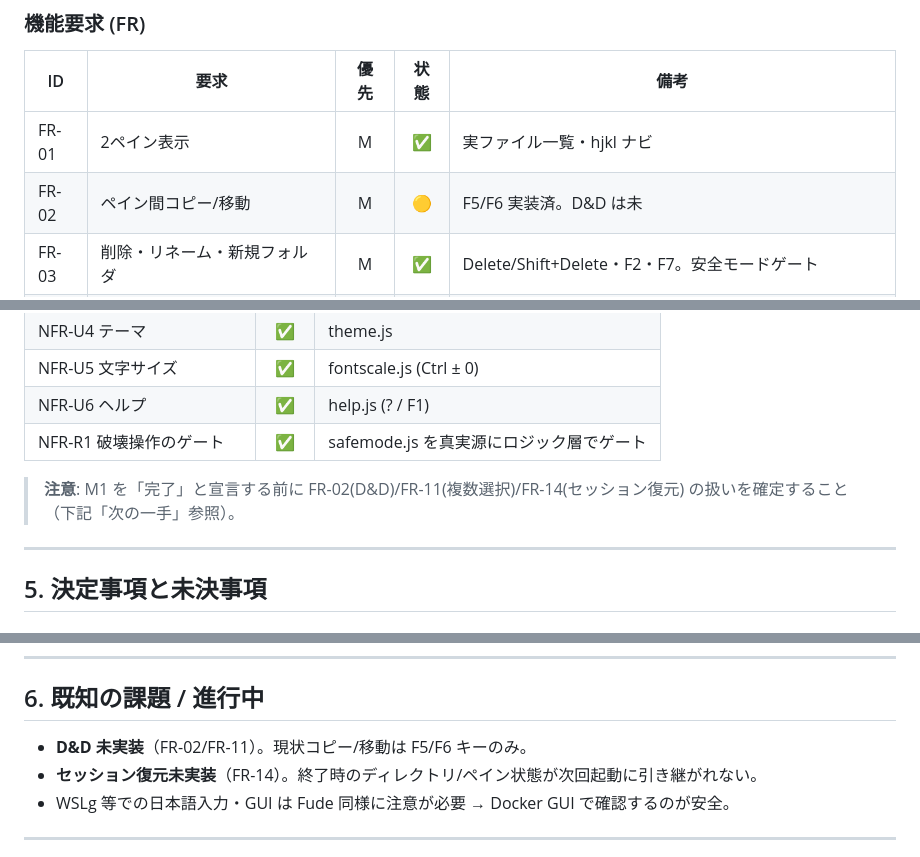
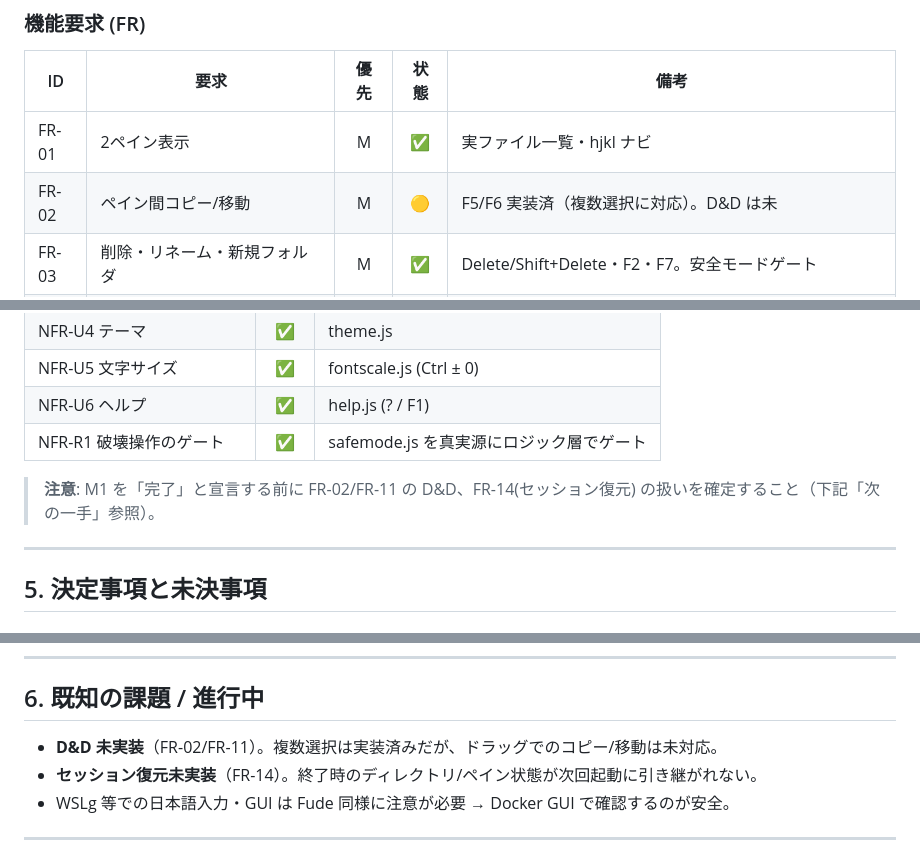
Before and after one commit to dobachi/tana, a Markdown page: docs/STATUS.md, 3 parts joined by grey strips. GitHub-like rendering.

Commit message:
docs: FR-11 の複数選択を実装済みとして STATUS に反映

```diff
--- a/docs/STATUS.md
+++ b/docs/STATUS.md
@@ -111,7 +112,7 @@ make docker-check  # CI相当チェック
 | ID | 要求 | 優先 | 状態 | 備考 |
 |----|------|:----:|:----:|------|
 | FR-01 | 2ペイン表示 | M | ✅ | 実ファイル一覧・hjkl ナビ |
-| FR-02 | ペイン間コピー/移動 | M | 🟡 | F5/F6 実装済。D&D は未 |
+| FR-02 | ペイン間コピー/移動 | M | 🟡 | F5/F6 実装済（複数選択に対応）。D&D は未 |
 | FR-03 | 削除・リネーム・新規フォルダ | M | ✅ | Delete/Shift+Delete・F2・F7。安全モードゲート |
 | FR-04 | 安全/操作モード切替 | M | ✅ | Ctrl+Shift+Space トグル + 視覚表示 |
 | FR-05 | お気に入り（ネスト） | M | ✅ | ツリー・Ctrl+D 追加・localStorage |
@@ -135,7 +136,7 @@ make docker-check  # CI相当チェック
 | NFR-U6 ヘルプ | ✅ | help.js (? / F1) |
 | NFR-R1 破壊操作のゲート | ✅ | safemode.js を真実源にロジック層でゲート |
 
-> **注意**: M1 を「完了」と宣言する前に FR-02(D&D)/FR-11(複数選択)/FR-14(セッション復元) の扱いを確定すること（下記「次の一手」参照）。
+> **注意**: M1 を「完了」と宣言する前に FR-02/FR-11 の D&D、FR-14(セッション復元) の扱いを確定すること（下記「次の一手」参照）。
 
 ---
 
@@ -153,7 +154,7 @@ make docker-check  # CI相当チェック
 
 ## 6. 既知の課題 / 進行中
 
-- **D&D 未実装**（FR-02/FR-11）。現状コピー/移動は F5/F6 キーのみ。
+- **D&D 未実装**（FR-02/FR-11）。複数選択は実装済みだが、ドラッグでのコピー/移動は未対応。
 - **セッション復元未実装**（FR-14）。終了時のディレクトリ/ペイン状態が次回起動に引き継がれない。
 - WSLg 等での日本語入力・GUI は Fude 同様に注意が必要 → Docker GUI で確認するのが安全。
 
```
Also changed, not shown: other parts of docs/STATUS.md (+2 -1 lines).
